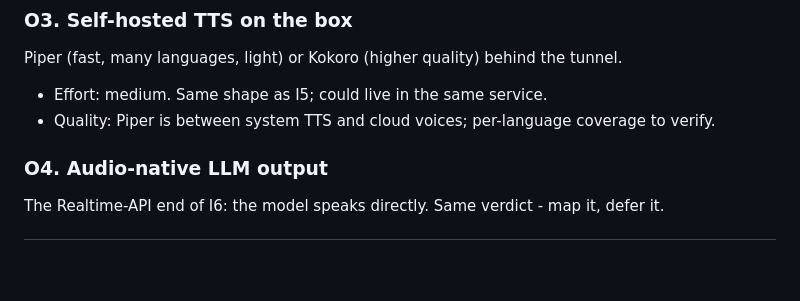
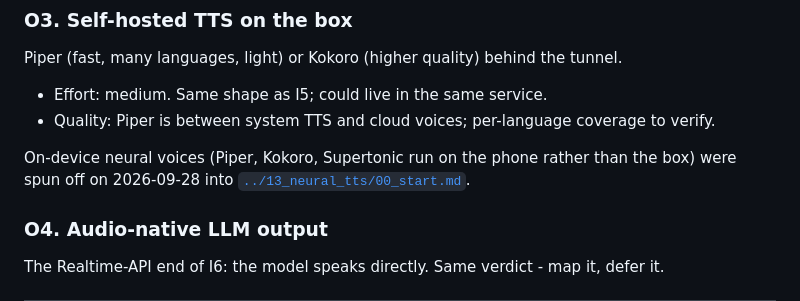
Before and after one commit to Pitrified/fala-language-tutor, a Markdown page: plans/05_audio_io/00_start.md, the part around the change. Rendered like a GitHub page; blank space fills up the shorter version.

Commit message:
Add research folder for on-device neural voices
Co-Authored-By: Claude Opus 5.5 <noreply@anthropic.com>
Claude-Session: https://claude.ai/code/session_017SavMvSBp2orTpJANzV16y

```diff
--- a/plans/05_audio_io/00_start.md
+++ b/plans/05_audio_io/00_start.md
@@ -176,6 +176,8 @@ Piper (fast, many languages, light) or Kokoro (higher quality) behind the tunnel
 - Effort: medium. Same shape as I5; could live in the same service.
 - Quality: Piper is between system TTS and cloud voices; per-language coverage to verify.
 
+On-device neural voices (Piper, Kokoro, Supertonic run on the phone rather than the box) were spun off on 2026-09-28 into [`../13_neural_tts/00_start.md`](../13_neural_tts/00_start.md).
+
 ### O4. Audio-native LLM output
 
 The Realtime-API end of I6: the model speaks directly. Same verdict - map it, defer it.
```
Also changed, not shown: plans/13_neural_tts/00_start.md (added, +106 -0 lines).
